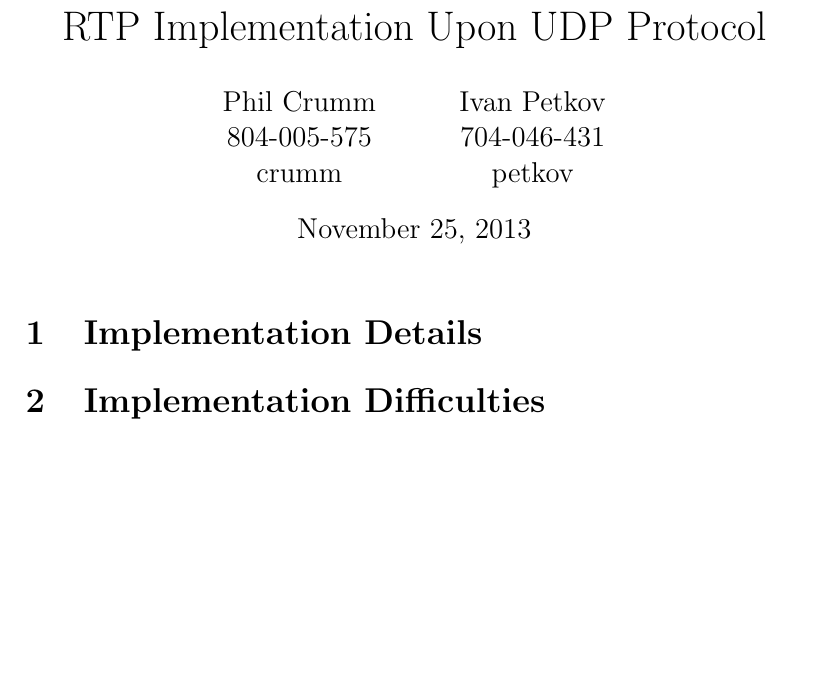
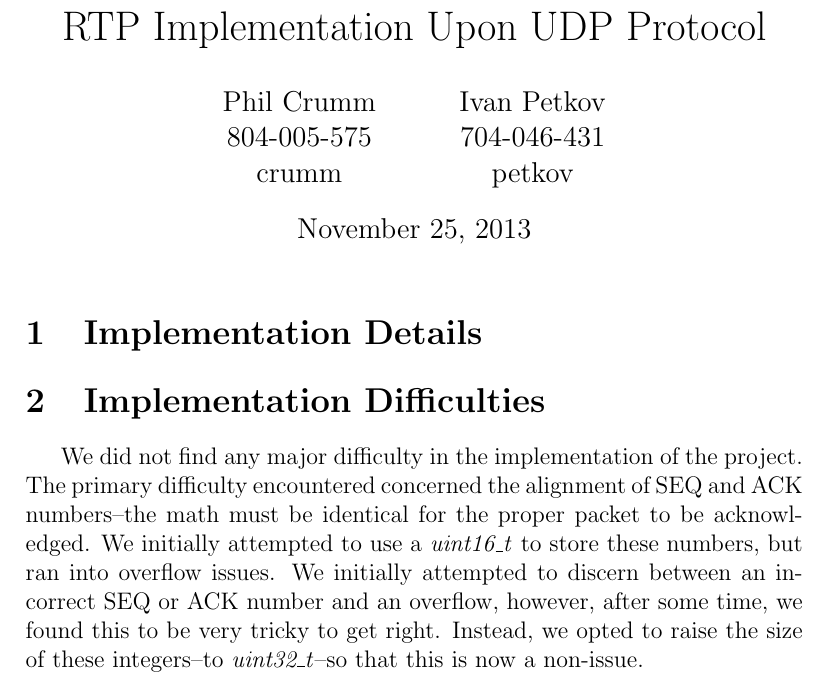
Before and after one commit to pcrumm/ucla-cs118, a LaTeX document (transfer-protocol/report/report.tex): part of the page, cut so that both start at the same text, the shorter picture padded with empty space. Compiled offline with pdfLaTeX.

Commit message:
Implementation difficulties

```diff
--- a/transfer-protocol/report/report.tex
+++ b/transfer-protocol/report/report.tex
@@ -19,6 +19,7 @@
 \section{Implementation Details}
 
 \section{Implementation Difficulties}
+We did not find any major difficulty in the implementation of the project. The primary difficulty encountered concerned the alignment of SEQ and ACK numbers--the math must be identical for the proper packet to be acknowledged. We initially attempted to use a \emph{uint16\_t} to store these numbers, but ran into overflow issues. We initially attempted to discern between an incorrect SEQ or ACK number and an overflow, however, after some time, we found this to be very tricky to get right. Instead, we opted to raise the size of these integers--to \emph{uint32\_t}--so that this is now a non-issue.
 
 
 \end{document}
```
